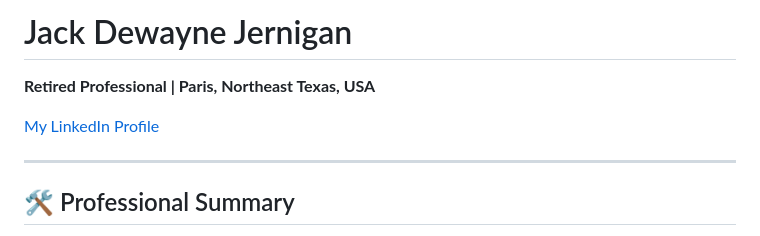
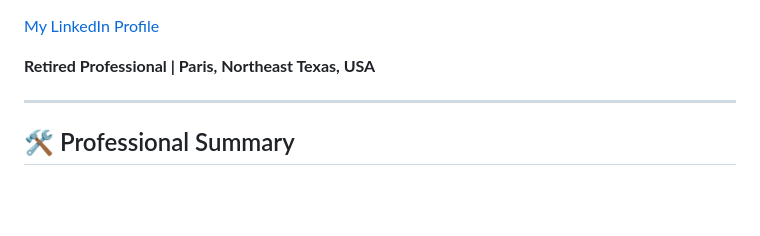
Before and after one commit to jdj9410-polymath/jdj9410-polymath.github.io, a Markdown page: README.md, the part around the change. GitHub-like rendering; blank space fills up the shorter version.

Commit message:
Update README to remove personal name header
Removed name header from README and retained professional summary.

```diff
--- a/README.md
+++ b/README.md
@@ -1,8 +1,7 @@
-
-# Jack Dewayne Jernigan
-**Retired Professional | Paris, Northeast Texas, USA**
 
 [My LinkedIn Profile](https://linkedin.com)
+
+**Retired Professional | Paris, Northeast Texas, USA**
 
 ---
 
```
